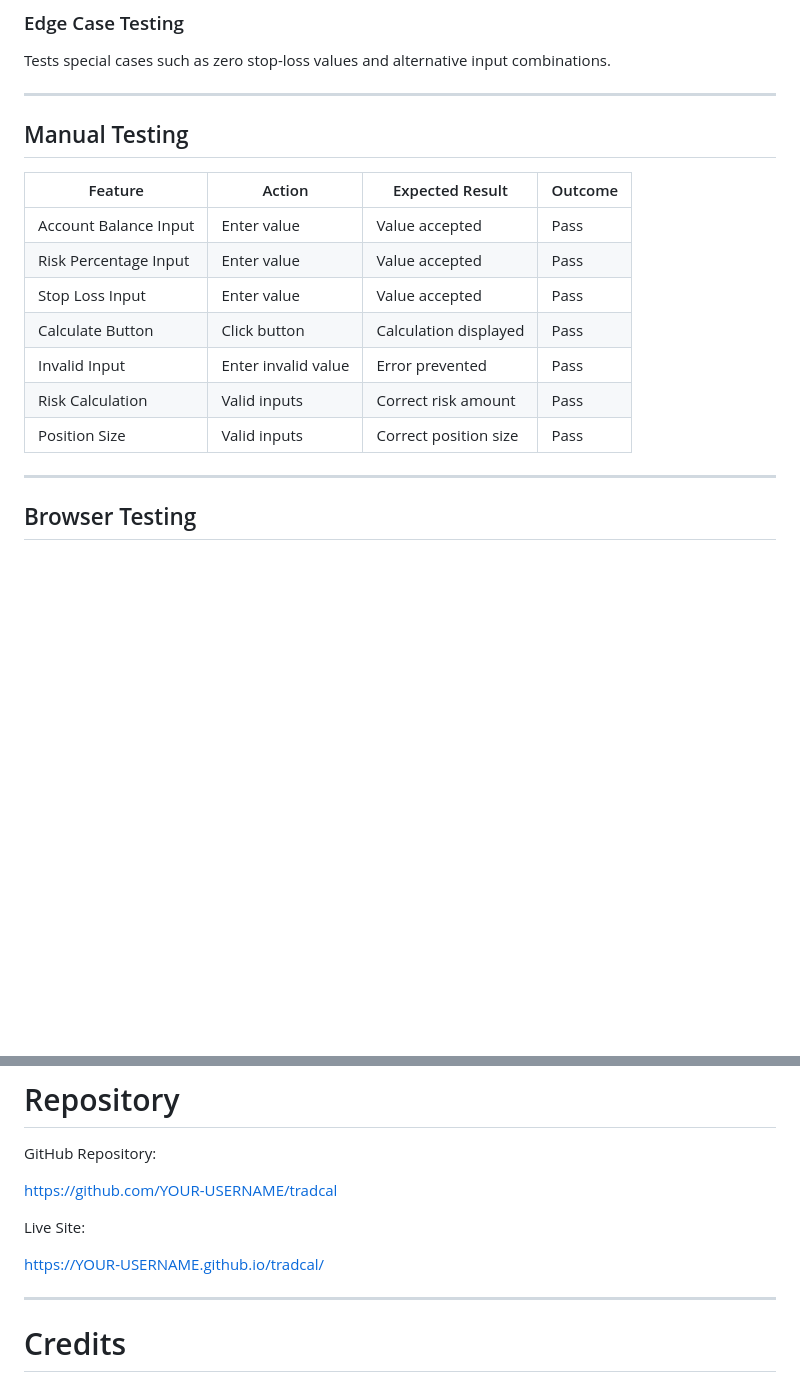
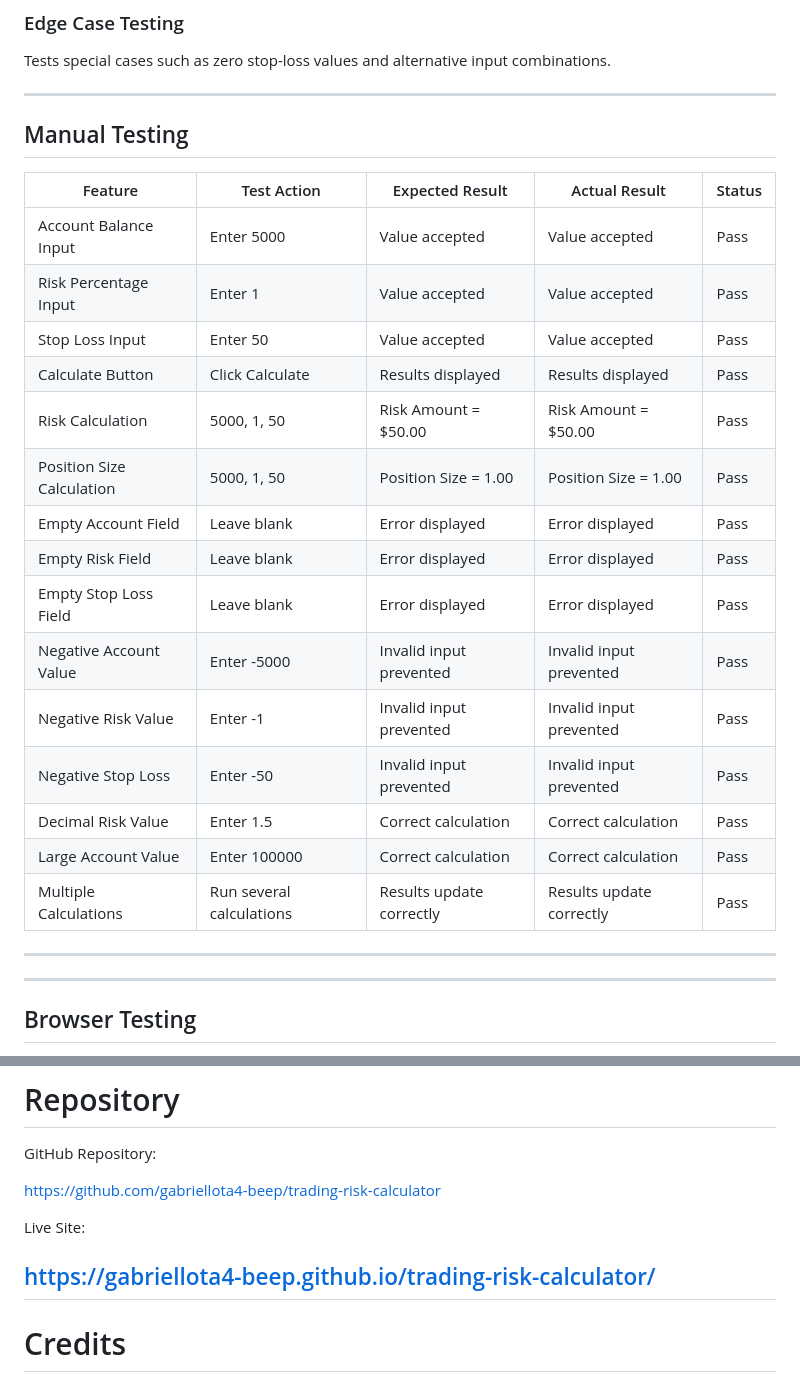
Before and after one commit to gabriellota4-beep/trading-risk-calculator, a Markdown page: README.md, 2 parts joined by grey strips. Rendered like a GitHub page; blank space fills up the shorter version.

```diff
--- a/README.md
+++ b/README.md
@@ -220,17 +220,28 @@ Tests special cases such as zero stop-loss values and alternative input combinat
 
 ---
 
+
 ## Manual Testing
 
-| Feature | Action | Expected Result | Outcome |
-|----------|----------|----------------|---------|
-| Account Balance Input | Enter value | Value accepted | Pass |
-| Risk Percentage Input | Enter value | Value accepted | Pass |
-| Stop Loss Input | Enter value | Value accepted | Pass |
-| Calculate Button | Click button | Calculation displayed | Pass |
-| Invalid Input | Enter invalid value | Error prevented | Pass |
-| Risk Calculation | Valid inputs | Correct risk amount | Pass |
-| Position Size | Valid inputs | Correct position size | Pass |
+| Feature | Test Action | Expected Result | Actual Result | Status |
+|----------|-------------|----------------|---------------|---------|
+| Account Balance Input | Enter 5000 | Value accepted | Value accepted | Pass |
+| Risk Percentage Input | Enter 1 | Value accepted | Value accepted | Pass |
+| Stop Loss Input | Enter 50 | Value accepted | Value accepted | Pass |
+| Calculate Button | Click Calculate | Results displayed | Results displayed | Pass |
+| Risk Calculation | 5000, 1, 50 | Risk Amount = $50.00 | Risk Amount = $50.00 | Pass |
+| Position Size Calculation | 5000, 1, 50 | Position Size = 1.00 | Position Size = 1.00 | Pass |
+| Empty Account Field | Leave blank | Error displayed | Error displayed | Pass |
+| Empty Risk Field | Leave blank | Error displayed | Error displayed | Pass |
+| Empty Stop Loss Field | Leave blank | Error displayed | Error displayed | Pass |
+| Negative Account Value | Enter -5000 | Invalid input prevented | Invalid input prevented | Pass |
+| Negative Risk Value | Enter -1 | Invalid input prevented | Invalid input prevented | Pass |
+| Negative Stop Loss | Enter -50 | Invalid input prevented | Invalid input prevented | Pass |
+| Decimal Risk Value | Enter 1.5 | Correct calculation | Correct calculation | Pass |
+| Large Account Value | Enter 100000 | Correct calculation | Correct calculation | Pass |
+| Multiple Calculations | Run several calculations | Results update correctly | Results update correctly | Pass |
+
+---
 
 ---
 
@@ -300,12 +344,11 @@ The site was deployed using GitHub Pages.
 
 GitHub Repository:
 
-https://github.com/YOUR-USERNAME/tradcal
+https://github.com/gabriellota4-beep/trading-risk-calculator
 
 Live Site:
 
-https://YOUR-USERNAME.github.io/tradcal/
-
+https://gabriellota4-beep.github.io/trading-risk-calculator/
 ---
 
 # Credits
```
Also changed, not shown: other parts of README.md (+35 -2 lines), assets/images/css-validation.png (added), assets/images/html-validation.png (added).
